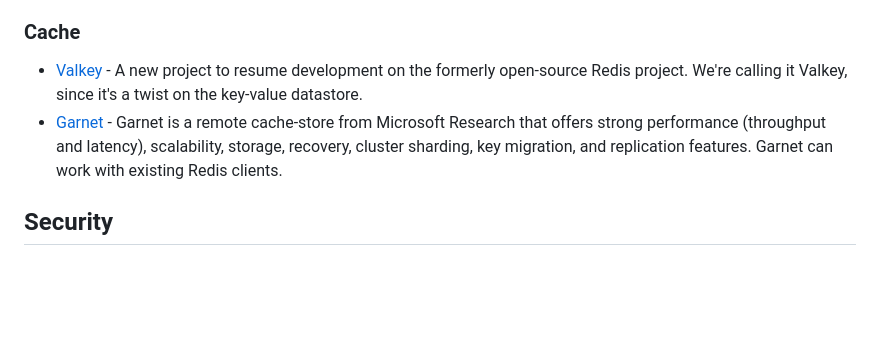
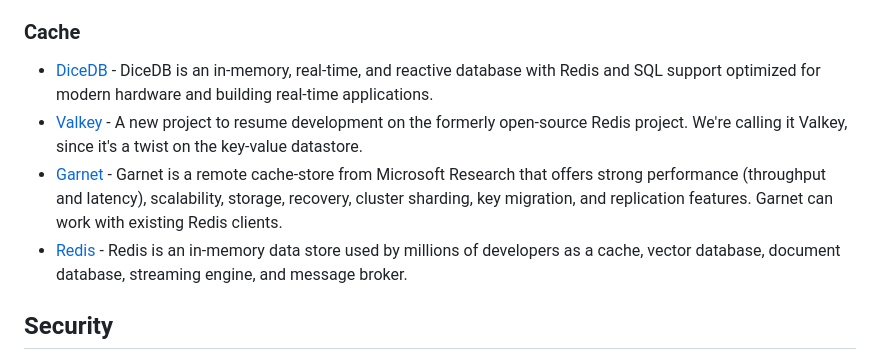
Before and after one commit to seanmars/my-awesome-tools, a Markdown page: docs/README.md, the part around the change. GitHub-like rendering; blank space fills up the shorter version.

```diff
--- a/docs/README.md
+++ b/docs/README.md
@@ -39,8 +39,10 @@
 
 ### Cache
 
+- [DiceDB](https://dicedb.io/) - DiceDB is an in-memory, real-time, and reactive database with Redis and SQL support optimized for modern hardware and building real-time applications.
 - [Valkey](https://github.com/valkey-io/valkey) - A new project to resume development on the formerly open-source Redis project. We're calling it Valkey, since it's a twist on the key-value datastore.
 - [Garnet](https://github.com/microsoft/garnet) - Garnet is a remote cache-store from Microsoft Research that offers strong performance (throughput and latency), scalability, storage, recovery, cluster sharding, key migration, and replication features. Garnet can work with existing Redis clients.
+- [Redis](https://redis.io/) - Redis is an in-memory data store used by millions of developers as a cache, vector database, document database, streaming engine, and message broker.
 
 ## Security
 
```
